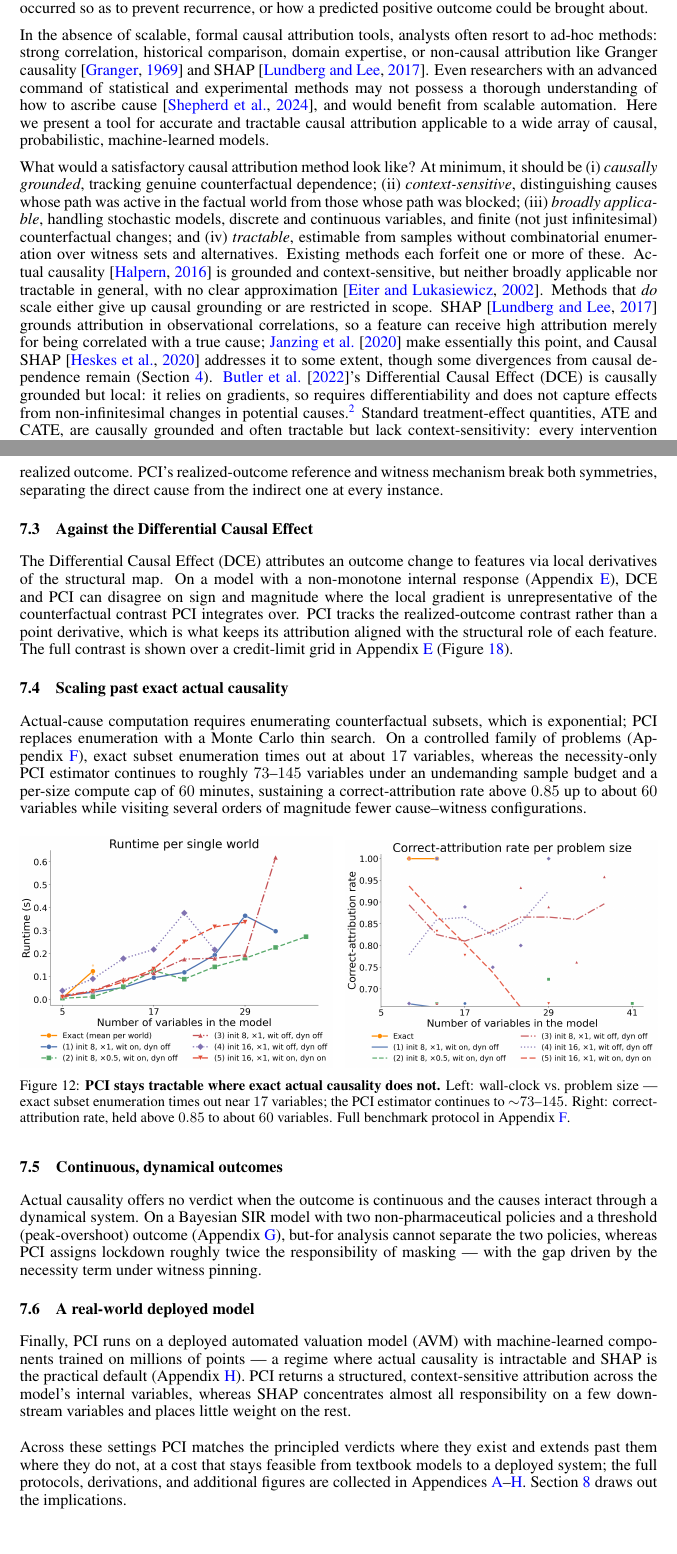
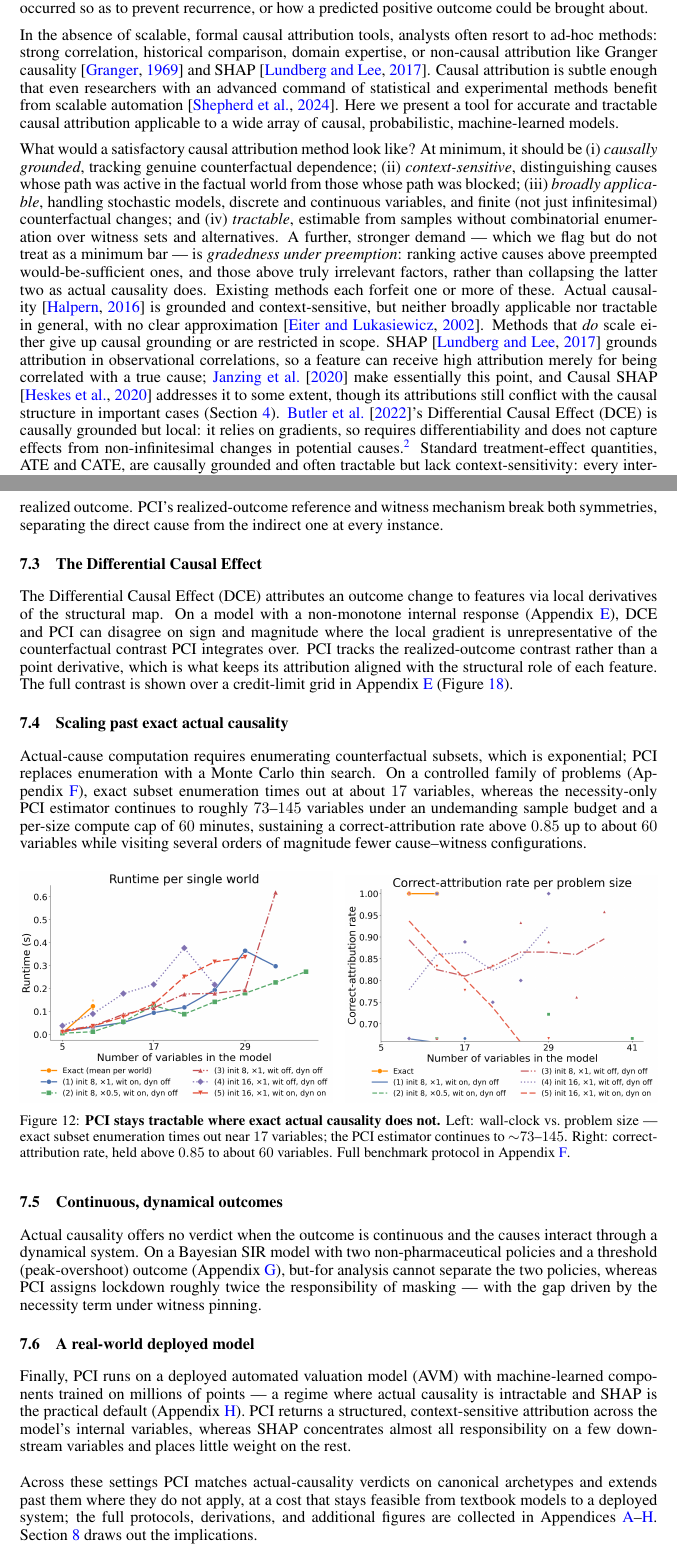
Before and after one commit to rfl-urbaniak/explainable_paper, a LaTeX paper (main.tex, which reads neurips_2024.sty, sections/sec1_intro.tex, sections/sec_evaluation.tex): two parts of pages 3 and 52 of 76, joined at a grey line, cut so that both start at the same text. Compiled offline with pdfLaTeX.

Commit message:
reactions to rafals comments wip

```diff
--- a/main.tex
+++ b/main.tex
@@ -154,7 +154,7 @@
 \newcommand{\nbsite}{https://rfl-urbaniak.github.io/explainable\_paper}
 \newcommand{\nb}[1]{\href{\nbsite/#1.html}{\texttt{#1}}}
 
-\title{A Computationally Feasible Framework for Causal Probabilistic Explanation\thanks{Code and companion notebooks, with full rendered outputs, are available at \url{https://rfl-urbaniak.github.io/explainable_paper/}. Correspondence to \texttt{rafal@basis.ai}.}}
+\title{A Computationally Feasible Framework for Causal Probabilistic Explanation\thanks{Code and companion notebooks are available at \url{https://rfl-urbaniak.github.io/explainable_paper/}. Correspondence to \texttt{rafal@basis.ai}.}}
 
 \author{%
   Rafal Urbaniak \\
--- a/neurips_2024.sty
+++ b/neurips_2024.sty
@@ -327,7 +327,7 @@
 % handle tweaks for camera-ready copy vs. submission copy
 \if@preprint
   \newcommand{\@noticestring}{%
-    Preprint. Under review.%
+    Preprint.%
   }
 \else
   \if@neuripsfinal
--- a/sections/sec1_intro.tex
+++ b/sections/sec1_intro.tex
@@ -13,9 +13,7 @@ outcome could be brought about.
 In the absence of scalable, formal causal attribution tools, analysts often resort to
 ad-hoc methods: strong correlation, historical comparison, domain expertise, or
 non-causal attribution like Granger causality \citep{Granger1969} and SHAP
-\citep{lundberg2017unified}. Even researchers with an advanced command of
-statistical and experimental methods may not possess a thorough understanding of how
-to ascribe cause \citep{Shepherd2024}, and would benefit from scalable automation.
+\citep{lundberg2017unified}. Causal attribution is subtle enough that even researchers with an advanced command of statistical and experimental methods benefit from scalable automation \citep{Shepherd2024}.
 Here we present a tool for accurate and tractable causal attribution applicable to a
 wide array of causal, probabilistic, machine-learned models.
 
@@ -26,8 +24,9 @@ causes whose path was active in the factual world from those whose path was
 blocked; (iii) \textit{broadly applicable}, handling stochastic models,
 discrete and continuous variables, and finite (not just infinitesimal)
 counterfactual changes; and (iv) \textit{tractable}, estimable from samples
-without combinatorial enumeration over witness sets and alternatives. Existing
-methods each forfeit one or more of these. Actual causality
+without combinatorial enumeration over witness sets and alternatives.
+A further, stronger demand --- which we flag but do not treat as a minimum bar --- is \textit{gradedness under preemption}: ranking active causes above preempted would-be-sufficient ones, and those above truly irrelevant factors, rather than collapsing the latter two as actual causality does.
+Existing methods each forfeit one or more of these. Actual causality
 \citep{actualCausalityHalpern} is grounded and context-sensitive, but neither
 broadly applicable nor tractable in general, with no clear approximation
 \citep{eiterComplexityResultsStructurebased2002}. Methods that \textit{do}
@@ -35,8 +34,7 @@ scale either give up causal grounding or are restricted in scope. SHAP
 \citep{lundberg2017unified} grounds attribution in observational correlations,
 so a feature can receive high attribution merely for being correlated with a
 true cause; \citet{janzing2020feature} make essentially this point, and Causal
-SHAP \citep{heskes2020causal} addresses it to some extent, though some
-divergences from causal dependence remain (Section~\ref{sec:shap_examples}).
+SHAP \citep{heskes2020causal} addresses it to some extent, though its attributions still conflict with the causal structure in important cases (Section~\ref{sec:shap_examples}).
 \citet{butler2022differential}'s Differential Causal Effect (DCE) is causally
 grounded but local: it relies on gradients, so requires differentiability and
 does not capture effects from non-infinitesimal changes in potential causes.%
--- a/sections/sec_evaluation.tex
+++ b/sections/sec_evaluation.tex
@@ -62,7 +62,7 @@ prediction's departure from a population mean rather than the realized outcome.
 \ourapproach{}'s realized-outcome reference and witness mechanism break both
 symmetries, separating the direct cause from the indirect one at every instance.
 
-\subsection{Against the Differential Causal Effect}
+\subsection{The Differential Causal Effect}
 \label{sec:eval_dce}
 The Differential Causal Effect (DCE) attributes an outcome change to features via
 local derivatives of the structural map. On a model with a non-monotone internal
@@ -139,4 +139,4 @@ Full pipeline and anonymized structure in Appendix~\ref{sec:avm}.}
 \label{fig:eval_avm}
 \end{figure}
 
-\medskip\noindent Across these settings \ourapproach matches the principled verdicts where they exist and extends past them where they do not, at a cost that stays feasible from textbook models to a deployed system; the full protocols, derivations, and additional figures are collected in Appendices~\ref{app:obcb}--\ref{sec:avm}. \cref{sec:discussion} draws out the implications.
+\medskip\noindent Across these settings \ourapproach matches actual-causality verdicts on canonical archetypes and extends past them where they do not apply, at a cost that stays feasible from textbook models to a deployed system; the full protocols, derivations, and additional figures are collected in Appendices~\ref{app:obcb}--\ref{sec:avm}. \cref{sec:discussion} draws out the implications.
```
Also changed, not shown: sections/appB_signal.tex (+3 -3 lines), sections/appC_desert.tex (+1 -1 lines), sections/sec7b_paac.tex (+3 -3 lines), sections/sec1_intro.tex (6 more changed lines), sections/sec_evaluation.tex (4 more changed lines).
